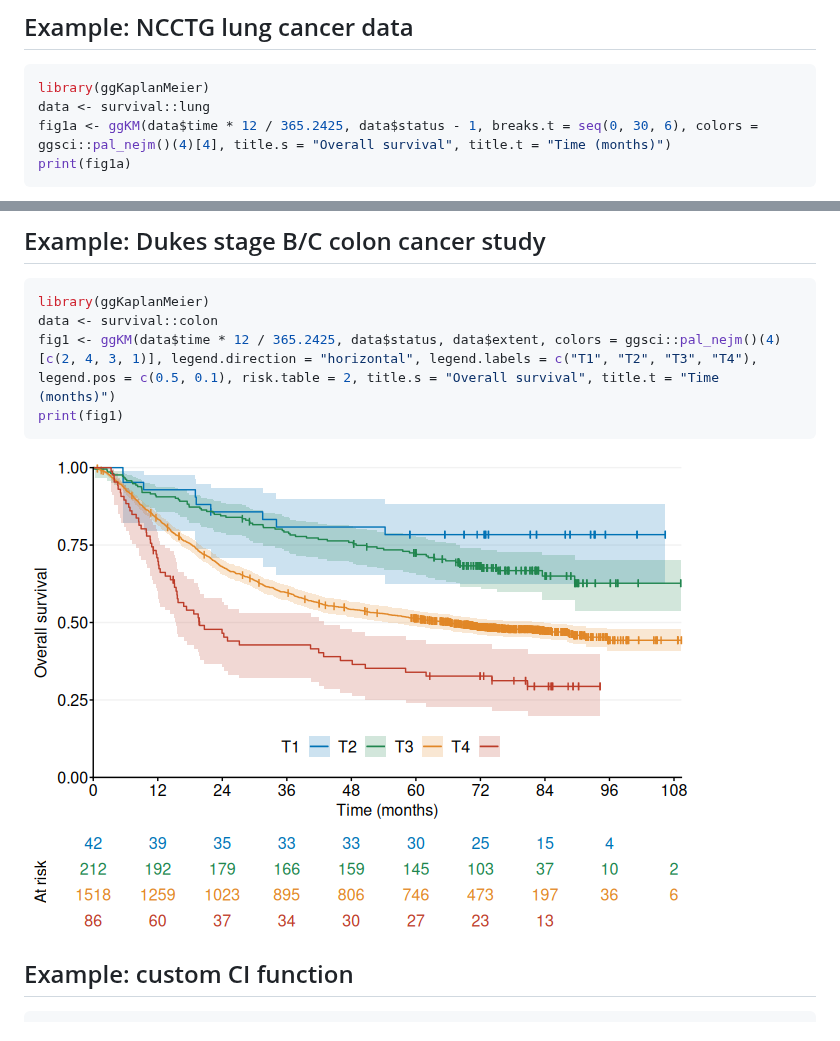
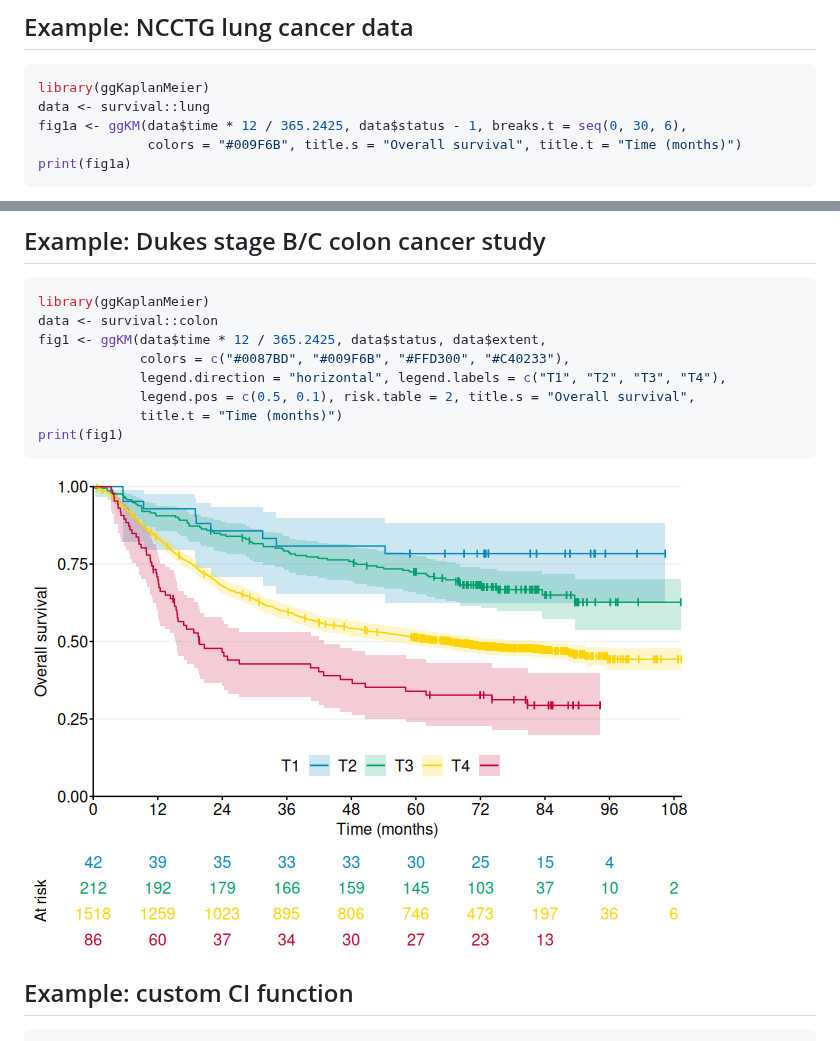
Before and after one commit to hongconsulting/ggKaplanMeier, a Markdown page: README.md, 2 parts joined by grey strips. GitHub-like rendering; pictures changed too: man/figures/README-example_2-1.png.

````diff
--- a/README.md
+++ b/README.md
@@ -36,7 +36,8 @@ remotes::install_github("hongconsulting/ggKaplanMeier")
 ``` r
 library(ggKaplanMeier)
 data <- survival::lung
-fig1a <- ggKM(data$time * 12 / 365.2425, data$status - 1, breaks.t = seq(0, 30, 6), colors = ggsci::pal_nejm()(4)[4], title.s = "Overall survival", title.t = "Time (months)")
+fig1a <- ggKM(data$time * 12 / 365.2425, data$status - 1, breaks.t = seq(0, 30, 6),
+              colors = "#009F6B", title.s = "Overall survival", title.t = "Time (months)")
 print(fig1a)
 ```
 
@@ -54,7 +55,11 @@ print(fig1b)
 ``` r
 library(ggKaplanMeier)
 data <- survival::colon
-fig1 <- ggKM(data$time * 12 / 365.2425, data$status, data$extent, colors = ggsci::pal_nejm()(4)[c(2, 4, 3, 1)], legend.direction = "horizontal", legend.labels = c("T1", "T2", "T3", "T4"), legend.pos = c(0.5, 0.1), risk.table = 2, title.s = "Overall survival", title.t = "Time (months)")
+fig1 <- ggKM(data$time * 12 / 365.2425, data$status, data$extent,
+             colors = c("#0087BD", "#009F6B", "#FFD300", "#C40233"),
+             legend.direction = "horizontal", legend.labels = c("T1", "T2", "T3", "T4"),
+             legend.pos = c(0.5, 0.1), risk.table = 2, title.s = "Overall survival",
+             title.t = "Time (months)")
 print(fig1)
 ```
 
````
Also changed, not shown: docs/reference/figures/README-example_1-1.png, docs/reference/figures/README-example_2-1.png, man/figures/README-example_1-1.png, 4 other files.
